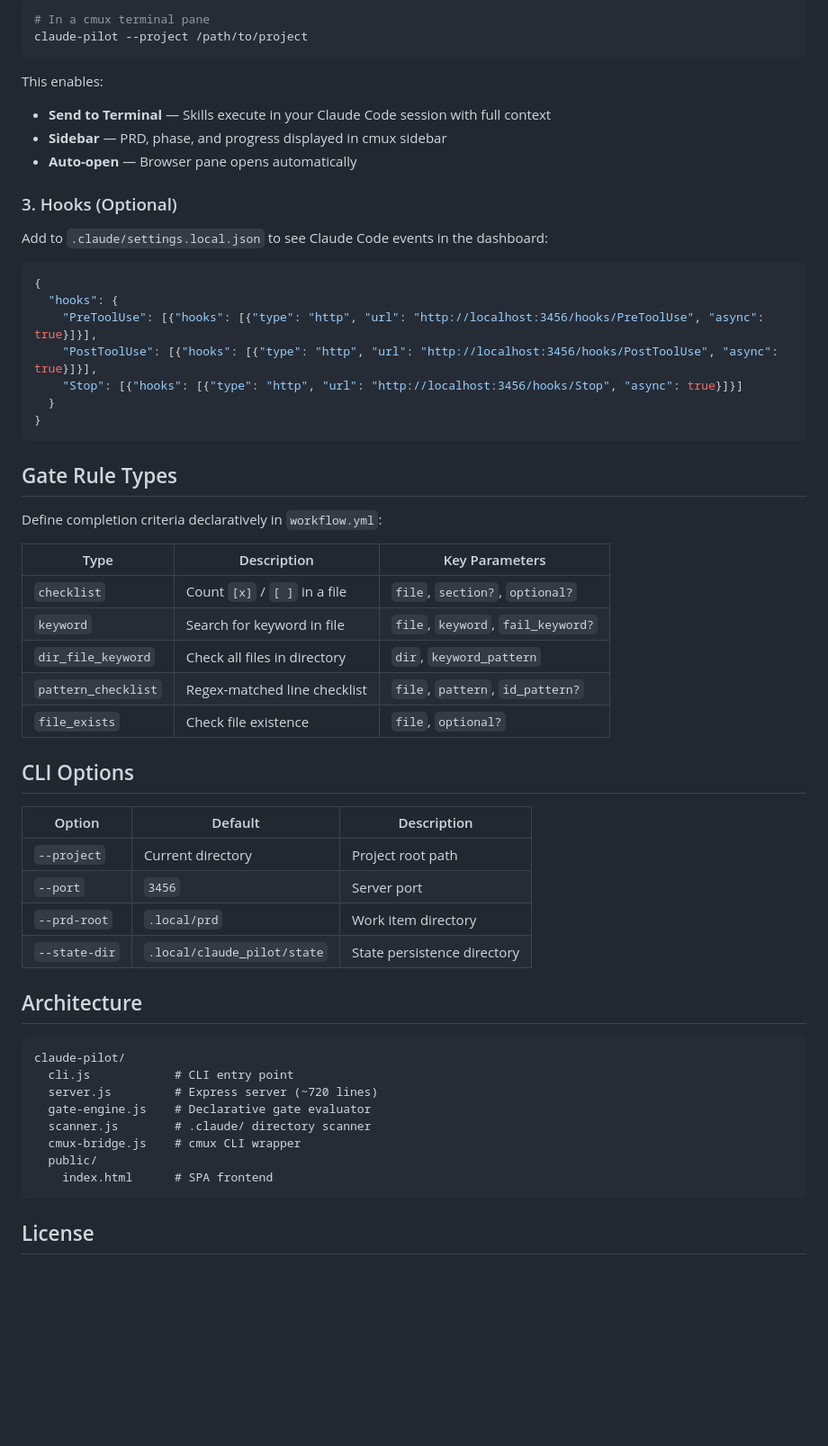
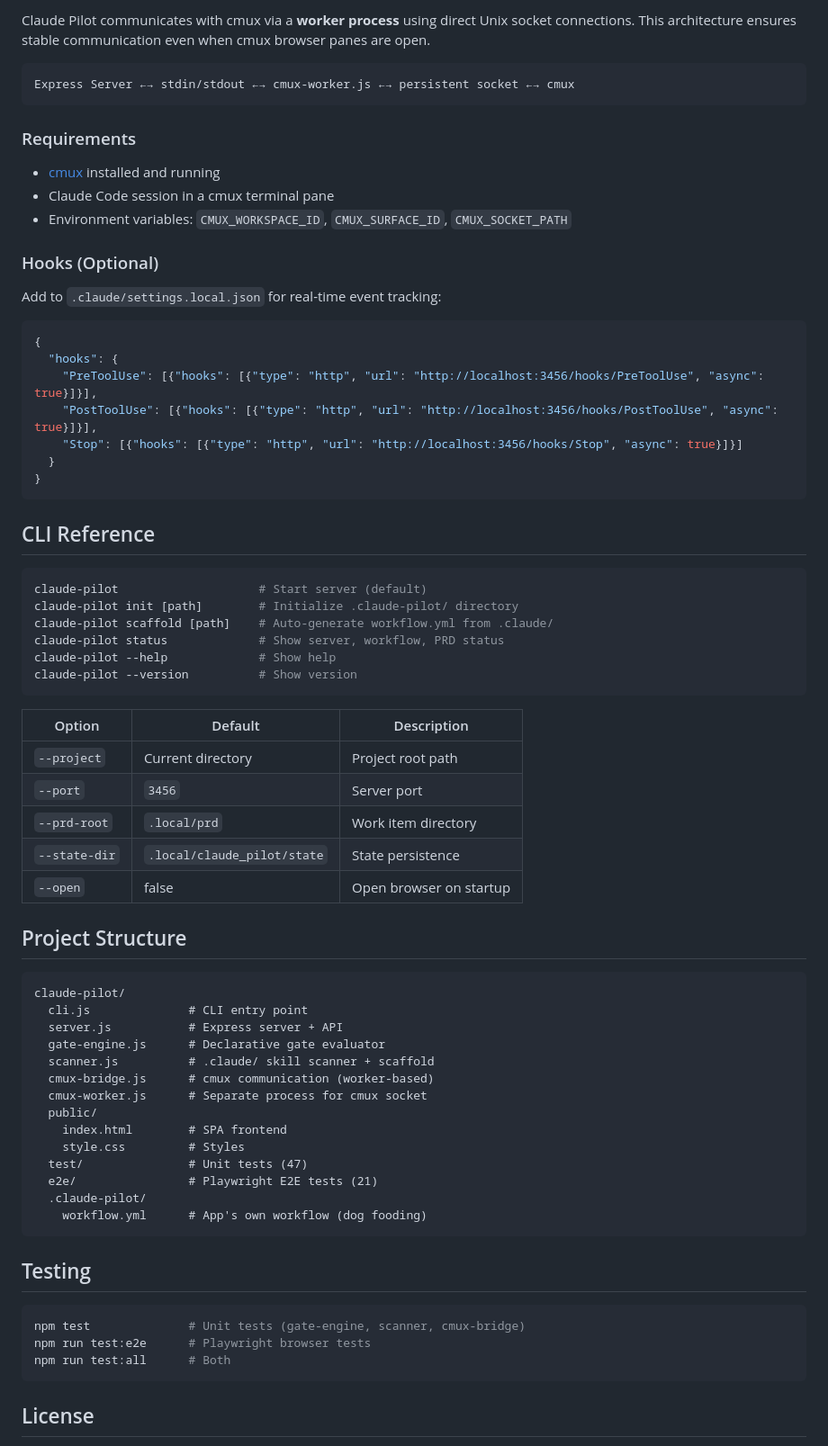
Before and after one commit to Islanders-Treasure0969/claude-pilot, a Markdown page: README.md, the part around one of its changes. Shown at 90% size. Rendered like a GitHub page; blank space fills up the shorter version.

````diff
--- a/README.md
+++ b/README.md
@@ -83,17 +178,19 @@ If using cmux, start the server in a dedicated pane (not background):
 
-```bash
-# In a cmux terminal pane
-claude-pilot --project /path/to/project
+Claude Pilot communicates with cmux via a **worker process** using direct Unix socket connections. This architecture ensures stable communication even when cmux browser panes are open.
+
+```
+Express Server ←→ stdin/stdout ←→ cmux-worker.js ←→ persistent socket ←→ cmux
 ```
 
-This enables:
-- **Send to Terminal** — Skills execute in your Claude Code session with full context
-- **Sidebar** — PRD, phase, and progress displayed in cmux sidebar
-- **Auto-open** — Browser pane opens automatically
+### Requirements
 
-### 3. Hooks (Optional)
+- [cmux](https://cmux.com) installed and running
+- Claude Code session in a cmux terminal pane
+- Environment variables: `CMUX_WORKSPACE_ID`, `CMUX_SURFACE_ID`, `CMUX_SOCKET_PATH`
 
-Add to `.claude/settings.local.json` to see Claude Code events in the dashboard:
+### Hooks (Optional)
+
+Add to `.claude/settings.local.json` for real-time event tracking:
 
 ```json
 {
@@ -105,38 +202,50 @@ Add to `.claude/settings.local.json` to see Claude Code events in the dashboard:
 }
 ```
 
-## Gate Rule Types
+## CLI Reference
 
-Define completion criteria declaratively in `workflow.yml`:
-
-| Type | Description | Key Parameters |
-|------|-------------|----------------|
-| `checklist` | Count `[x]` / `[ ]` in a file | `file`, `section?`, `optional?` |
-| `keyword` | Search for keyword in file | `file`, `keyword`, `fail_keyword?` |
-| `dir_file_keyword` | Check all files in directory | `dir`, `keyword_pattern` |
-| `pattern_checklist` | Regex-matched line checklist | `file`, `pattern`, `id_pattern?` |
-| `file_exists` | Check file existence | `file`, `optional?` |
-
-## CLI Options
+```bash
+claude-pilot                    # Start server (default)
+claude-pilot init [path]        # Initialize .claude-pilot/ directory
+claude-pilot scaffold [path]    # Auto-generate workflow.yml from .claude/
+claude-pilot status             # Show server, workflow, PRD status
+claude-pilot --help             # Show help
+claude-pilot --version          # Show version
+```
 
 | Option | Default | Description |
 |--------|---------|-------------|
 | `--project` | Current directory | Project root path |
 | `--port` | `3456` | Server port |
 | `--prd-root` | `.local/prd` | Work item directory |
-| `--state-dir` | `.local/claude_pilot/state` | State persistence directory |
+| `--state-dir` | `.local/claude_pilot/state` | State persistence |
+| `--open` | false | Open browser on startup |
 
-## Architecture
+## Project Structure
 
 ```
 claude-pilot/
-  cli.js            # CLI entry point
-  server.js         # Express server (~720 lines)
-  gate-engine.js    # Declarative gate evaluator
-  scanner.js        # .claude/ directory scanner
-  cmux-bridge.js    # cmux CLI wrapper
+  cli.js              # CLI entry point
+  server.js           # Express server + API
+  gate-engine.js      # Declarative gate evaluator
+  scanner.js          # .claude/ skill scanner + scaffold
+  cmux-bridge.js      # cmux communication (worker-based)
+  cmux-worker.js      # Separate process for cmux socket
   public/
-    index.html      # SPA frontend
+    index.html        # SPA frontend
+    style.css         # Styles
+  test/               # Unit tests (47)
+  e2e/                # Playwright E2E tests (21)
+  .claude-pilot/
+    workflow.yml      # App's own workflow (dog fooding)
+```
+
+## Testing
+
+```bash
+npm test              # Unit tests (gate-engine, scanner, cmux-bridge)
+npm run test:e2e      # Playwright browser tests
+npm run test:all      # Both
 ```
 
 ## License
````
Also changed, not shown: other parts of README.md (+137 -42 lines).
